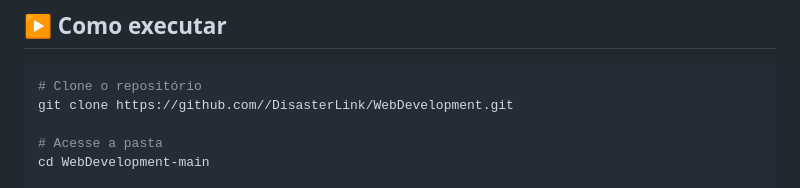
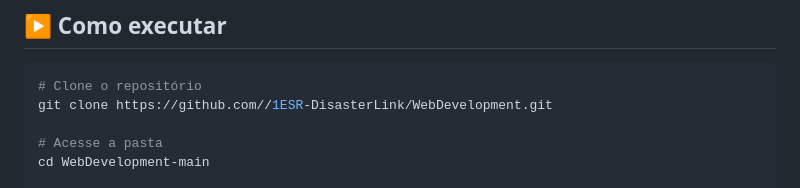
Before and after one commit to 1ESR-DisasterLink/WebDevelopment, a Markdown page: README.md, the part around the change. GitHub-like rendering.

Commit message:
Correção do README - seção "como executar"

````diff
--- a/README.md
+++ b/README.md
@@ -53,7 +53,7 @@ O **DisasterLink** é um sistema de comunicação de emergência criado para res
 
 ```bash
 # Clone o repositório
-git clone https://github.com//DisasterLink/WebDevelopment.git
+git clone https://github.com//1ESR-DisasterLink/WebDevelopment.git
 
 # Acesse a pasta
 cd WebDevelopment-main
````
